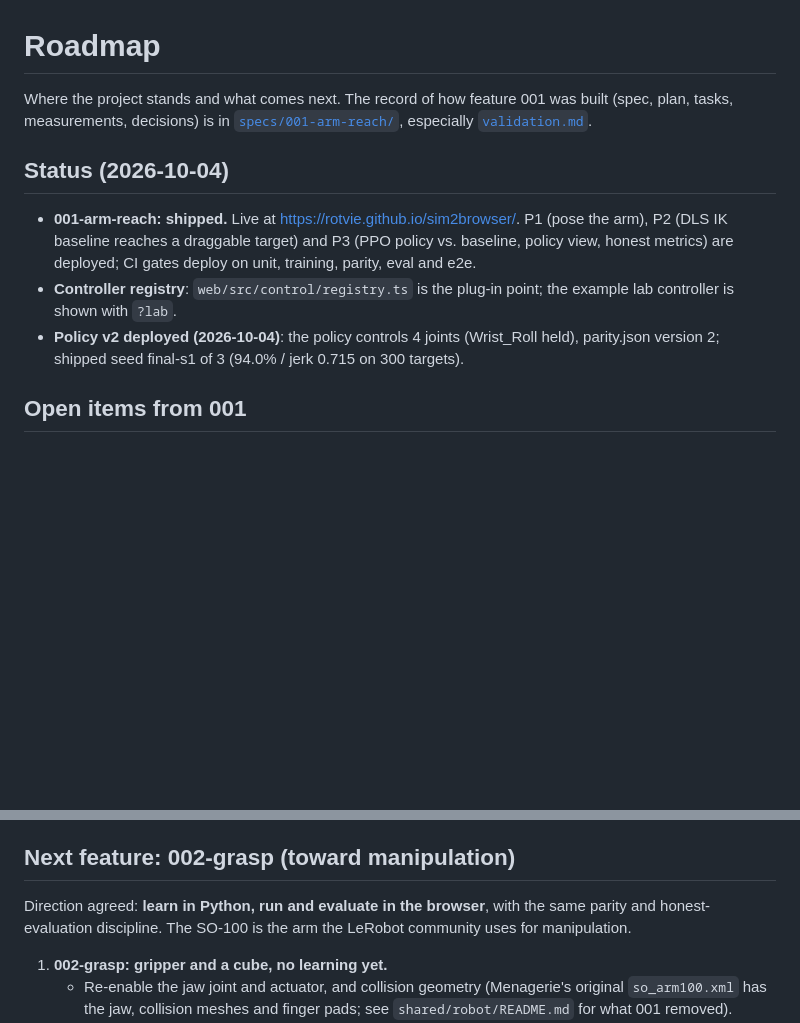
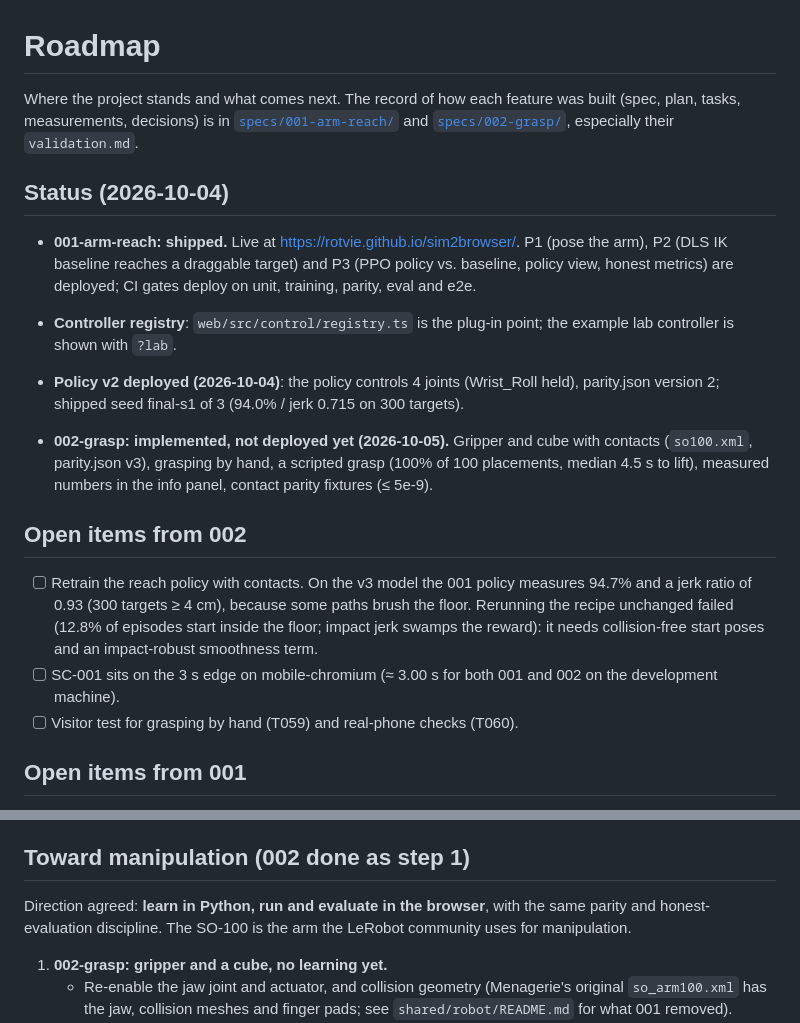
Before and after one commit to Rotvie/sim2browser, a Markdown page: docs/ROADMAP.md, 2 parts joined by grey strips. Drawn GitHub-style; blank space fills up the shorter version.

```diff
--- a/docs/ROADMAP.md
+++ b/docs/ROADMAP.md
@@ -1,8 +1,8 @@
 # Roadmap
 
-Where the project stands and what comes next. The record of how feature 001 was built (spec,
-plan, tasks, measurements, decisions) is in [`specs/001-arm-reach/`](../specs/001-arm-reach/),
-especially [`validation.md`](../specs/001-arm-reach/validation.md).
+Where the project stands and what comes next. The record of how each feature was built (spec,
+plan, tasks, measurements, decisions) is in [`specs/001-arm-reach/`](../specs/001-arm-reach/) and
+[`specs/002-grasp/`](../specs/002-grasp/), especially their `validation.md`.
 
 ## Status (2026-10-04)
 
@@ -13,6 +13,20 @@ especially [`validation.md`](../specs/001-arm-reach/validation.md).
   controller is shown with `?lab`.
 - **Policy v2 deployed (2026-10-04)**: the policy controls 4 joints (Wrist_Roll held), parity.json
   version 2; shipped seed final-s1 of 3 (94.0% / jerk 0.715 on 300 targets).
+
+- **002-grasp: implemented, not deployed yet (2026-10-05).** Gripper and cube with contacts
+  (`so100.xml`, parity.json v3), grasping by hand, a scripted grasp (100% of 100 placements,
+  median 4.5 s to lift), measured numbers in the info panel, contact parity fixtures (≤ 5e-9).
+
+## Open items from 002
+
+- [ ] Retrain the reach policy with contacts. On the v3 model the 001 policy measures 94.7% and a
+      jerk ratio of 0.93 (300 targets ≥ 4 cm), because some paths brush the floor. Rerunning the
+      recipe unchanged failed (12.8% of episodes start inside the floor; impact jerk swamps the
+      reward): it needs collision-free start poses and an impact-robust smoothness term.
+- [ ] SC-001 sits on the 3 s edge on mobile-chromium (≈ 3.00 s for both 001 and 002 on the
+      development machine).
+- [ ] Visitor test for grasping by hand (T059) and real-phone checks (T060).
 
 ## Open items from 001
 
@@ -29,7 +43,7 @@ especially [`validation.md`](../specs/001-arm-reach/validation.md).
       non-converging runs (reported, not hidden), longer stage a.
 - [ ] Chore: bump GitHub Actions versions (Node 20 deprecation warnings).
 
-## Next feature: 002-grasp (toward manipulation)
+## Toward manipulation (002 done as step 1)
 
 Direction agreed: **learn in Python, run and evaluate in the browser**, with the same parity and
 honest-evaluation discipline. The SO-100 is the arm the LeRobot community uses for manipulation.
```
Also changed, not shown: README.md (+27 -11 lines), specs/002-grasp/validation.md (added, +229 -0 lines).
